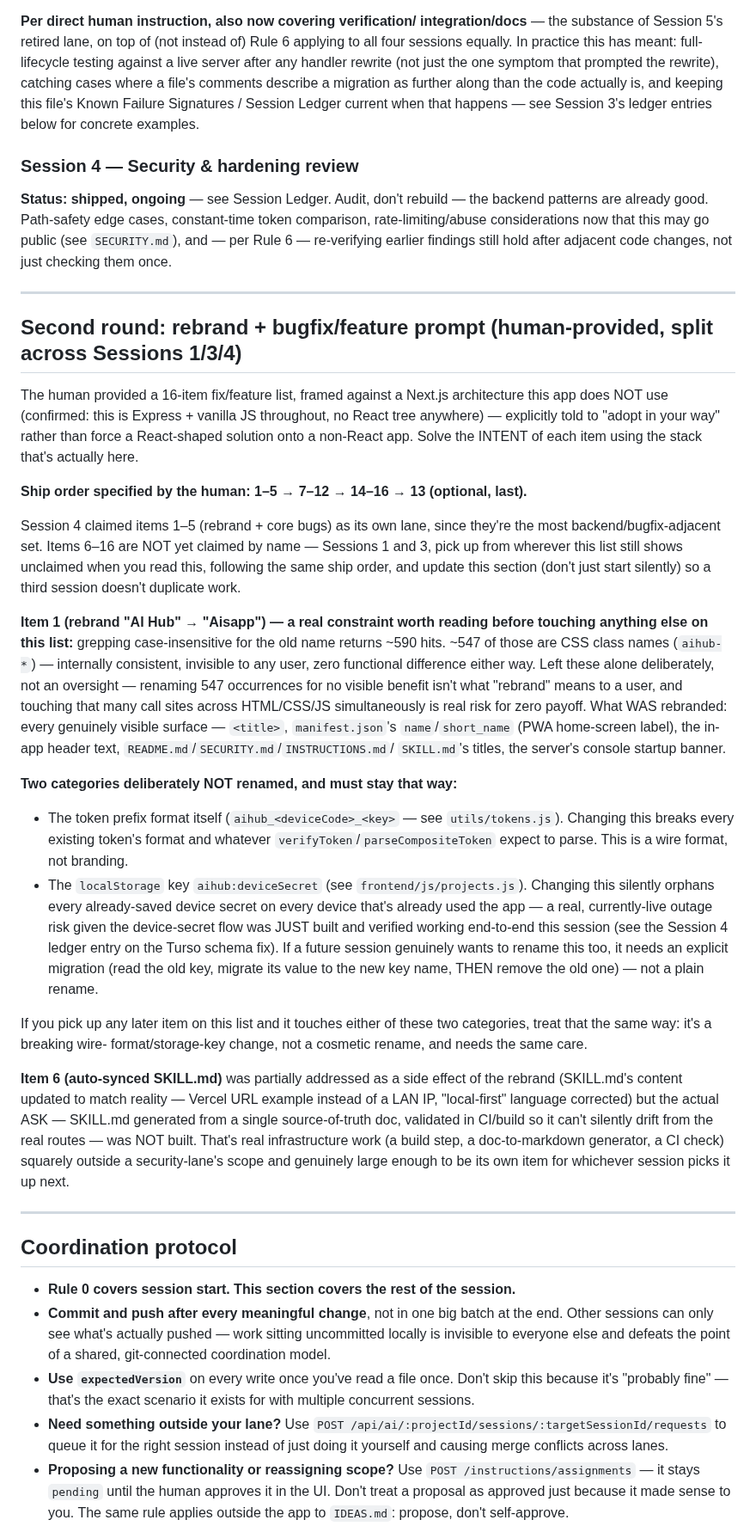
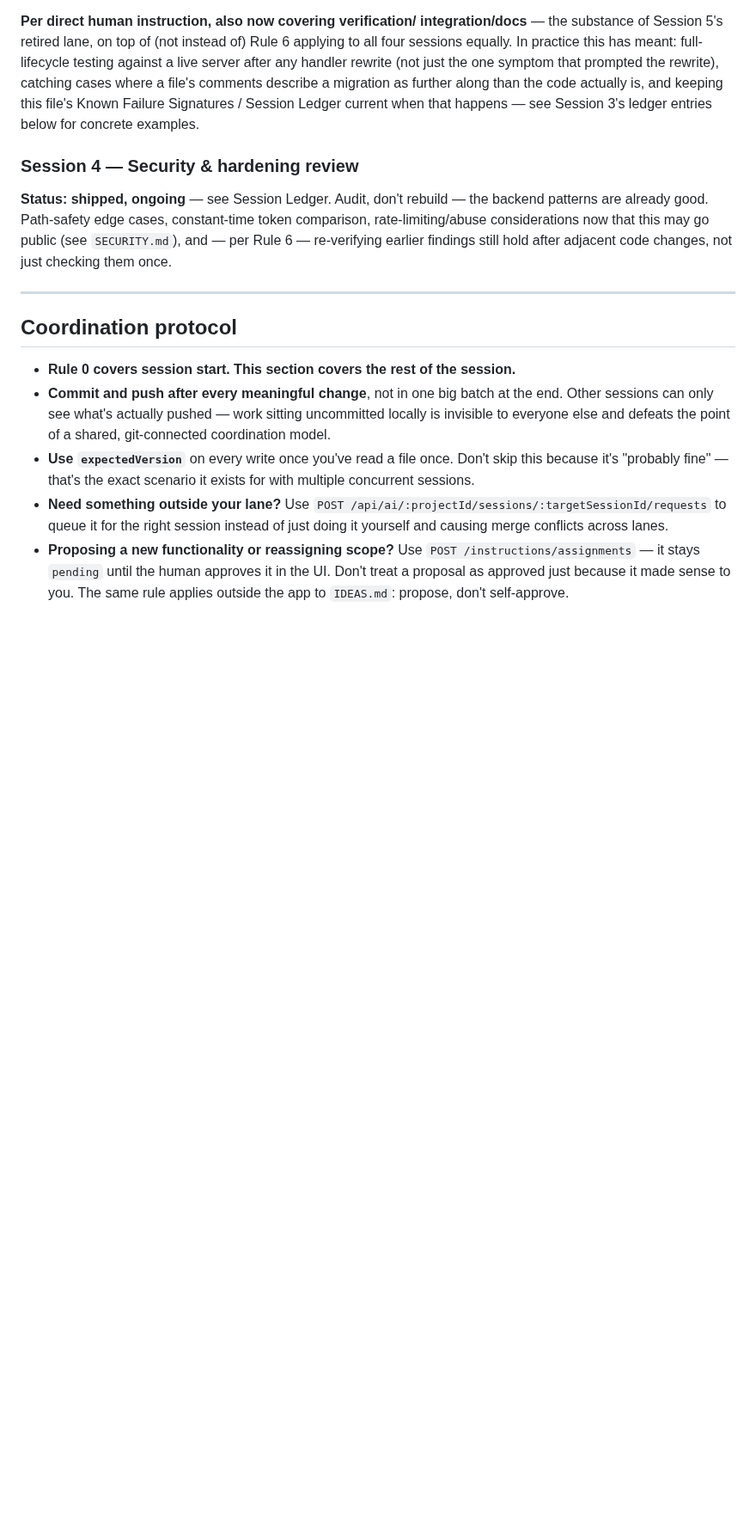
Before and after one commit to hrishitkoli-ship-it/the-aisapp-project, a Markdown page: INSTRUCTIONS.md, the part around one of its changes. Shown at 86% size. Rendered like a GitHub page; blank space fills up the shorter version.

```diff
--- a/INSTRUCTIONS.md
+++ b/INSTRUCTIONS.md
@@ -244,69 +244,6 @@ once.
 
 ---
 
-## Second round: rebrand + bugfix/feature prompt (human-provided, split across Sessions 1/3/4)
-
-The human provided a 16-item fix/feature list, framed against a Next.js
-architecture this app does NOT use (confirmed: this is Express + vanilla
-JS throughout, no React tree anywhere) — explicitly told to "adopt in
-your way" rather than force a React-shaped solution onto a non-React app.
-Solve the INTENT of each item using the stack that's actually here.
-
-**Ship order specified by the human: 1–5 → 7–12 → 14–16 → 13 (optional,
-last).**
-
-Session 4 claimed items 1–5 (rebrand + core bugs) as its own lane, since
-they're the most backend/bugfix-adjacent set. Items 6–16 are NOT yet
-claimed by name — Sessions 1 and 3, pick up from wherever this list
-still shows unclaimed when you read this, following the same ship order,
-and update this section (don't just start silently) so a third session
-doesn't duplicate work.
-
-**Item 1 (rebrand "AI Hub" → "Aisapp") — a real constraint worth reading
-before touching anything else on this list:** grepping case-insensitive
-for the old name returns ~590 hits. ~547 of those are CSS class names
-(`aihub-*`) — internally consistent, invisible to any user, zero
-functional difference either way. Left these alone deliberately, not
-an oversight — renaming 547 occurrences for no visible benefit isn't
-what "rebrand" means to a user, and touching that many call sites
-across HTML/CSS/JS simultaneously is real risk for zero payoff. What
-WAS rebranded: every genuinely visible surface — `<title>`,
-`manifest.json`'s `name`/`short_name` (PWA home-screen label), the
-in-app header text, `README.md`/`SECURITY.md`/`INSTRUCTIONS.md`/
-`SKILL.md`'s titles, the server's console startup banner.
-
-**Two categories deliberately NOT renamed, and must stay that way:**
-- The token prefix format itself (`aihub_<deviceCode>_<key>` — see
-  `utils/tokens.js`). Changing this breaks every existing token's
-  format and whatever `verifyToken`/`parseCompositeToken` expect to
-  parse. This is a wire format, not branding.
-- The `localStorage` key `aihub:deviceSecret` (see
-  `frontend/js/projects.js`). Changing this silently orphans every
-  already-saved device secret on every device that's already used the
-  app — a real, currently-live outage risk given the device-secret
-  flow was JUST built and verified working end-to-end this session
-  (see the Session 4 ledger entry on the Turso schema fix). If a
-  future session genuinely wants to rename this too, it needs an
-  explicit migration (read the old key, migrate its value to the new
-  key name, THEN remove the old one) — not a plain rename.
-
-If you pick up any later item on this list and it touches either of
-these two categories, treat that the same way: it's a breaking wire-
-format/storage-key change, not a cosmetic rename, and needs the same
-care.
-
-**Item 6 (auto-synced SKILL.md)** was partially addressed as a side
-effect of the rebrand (SKILL.md's content updated to match reality —
-Vercel URL example instead of a LAN IP, "local-first" language
-corrected) but the actual ASK — SKILL.md generated from a single
-source-of-truth doc, validated in CI/build so it can't silently drift
-from the real routes — was NOT built. That's real infrastructure work
-(a build step, a doc-to-markdown generator, a CI check) squarely
-outside a security-lane's scope and genuinely large enough to be its
-own item for whichever session picks it up next.
-
----
-
 ## Coordination protocol
 
 - **Rule 0 covers session start. This section covers the rest of the
```
Also changed, not shown: other parts of INSTRUCTIONS.md (+4 -4 lines).
